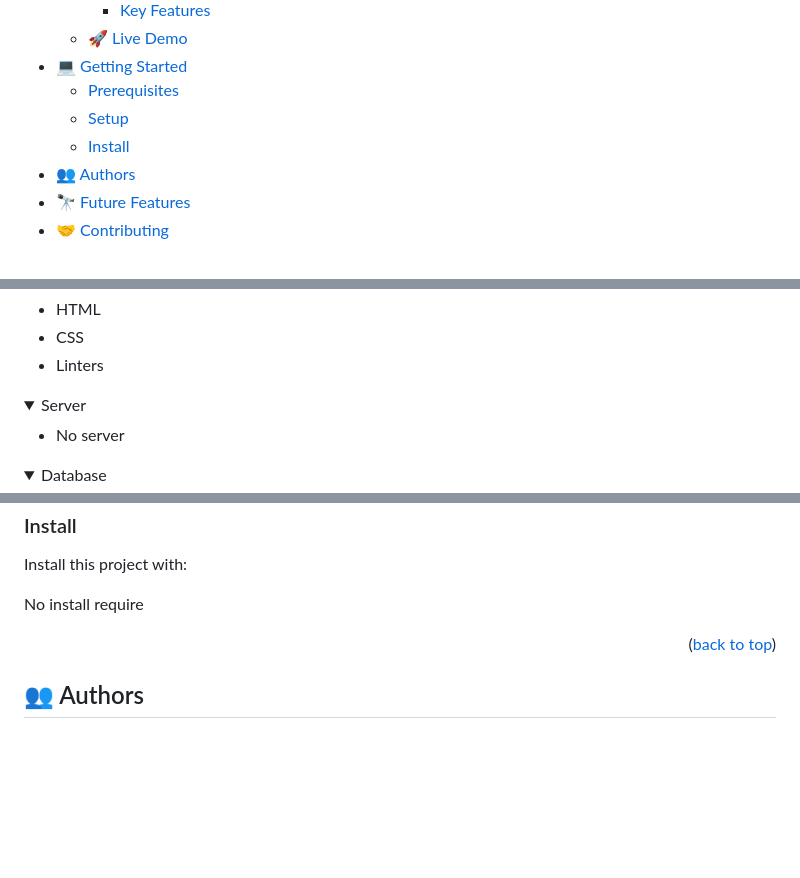
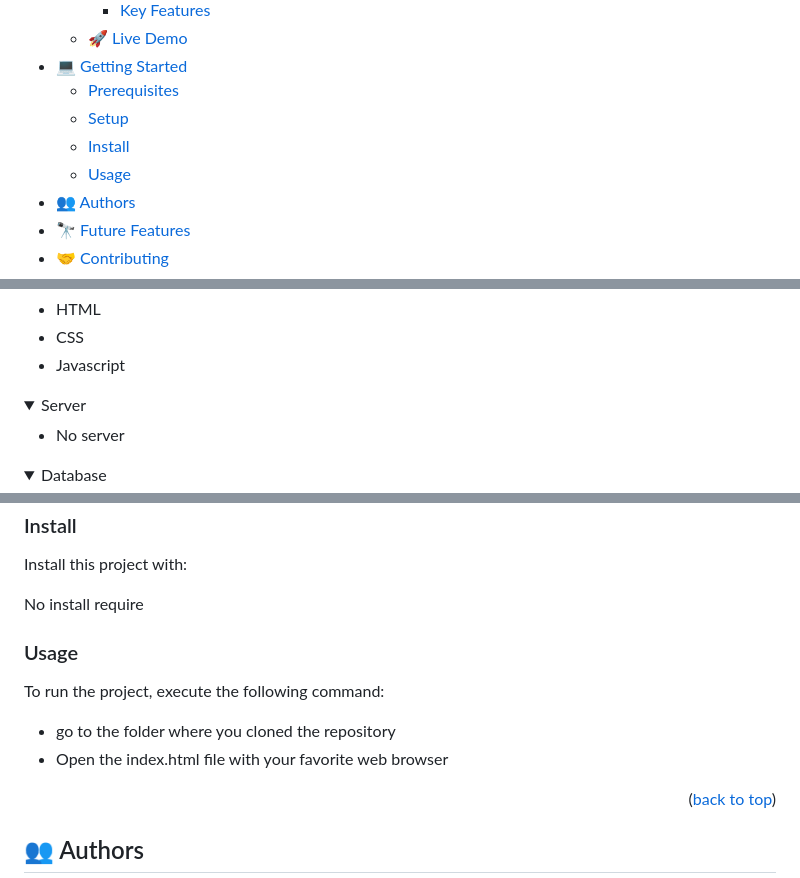
Before and after one commit to victormc13/victormc13.github.io, a Markdown page: README.md, 3 parts joined by grey strips. Drawn GitHub-style; folded sections open; blank space fills up the shorter version.

Commit message:
Modify the README file with changes required

````diff
--- a/README.md
+++ b/README.md
@@ -47,6 +47,7 @@ After you're finished please remove all the comments and instructions!
   - [Prerequisites](#prerequisites)
   - [Setup](#setup)
   - [Install](#install)
+  - [Usage](#usage)
 - [👥 Authors](#authors)
 - [🔭 Future Features](#future-features)
 - [🤝 Contributing](#contributing)
@@ -74,6 +76,6 @@ After you're finished please remove all the comments and instructions!
     <li>HTML</li>
     <li>CSS</li>
-    <li>Linters</li>
+    <li>Javascript</li>
   </ul>
 </details>
 
@@ -163,9 +165,12 @@ Example command:
 ```
 --->
 
-<!-- ### Usage
+### Usage
 
-To run the project, execute the following command: -->
+To run the project, execute the following command:
+
+- go to the folder where you cloned the repository
+- Open the index.html file with your favorite web browser
 
 <!--
 Example command:
````
Also changed, not shown: other parts of README.md (+2 -1 lines).
